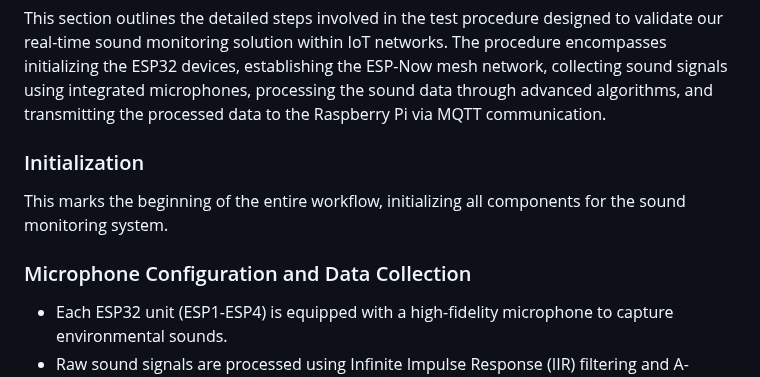
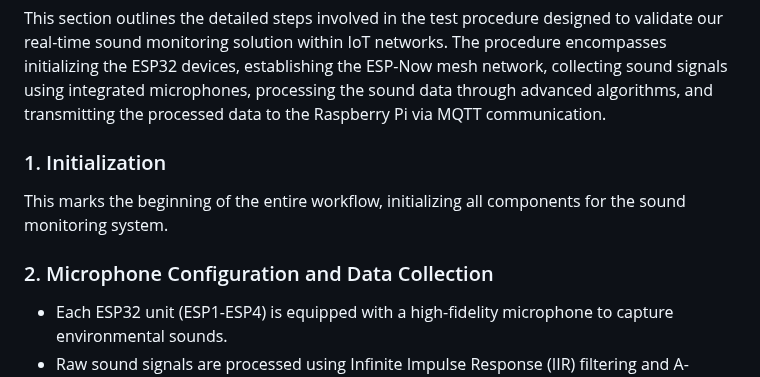
Before and after one commit to Pelody/City-Mesh-Network-of-IoT, a Markdown page: README.md, the part around the change. GitHub-like rendering.

```diff
--- a/README.md
+++ b/README.md
@@ -44,10 +44,10 @@ As we embark on this journey of experimentation and validation, we remain cogniz
 ## Test Procedure Design
 This section outlines the detailed steps involved in the test procedure designed to validate our real-time sound monitoring solution within IoT networks. The procedure encompasses initializing the ESP32 devices, establishing the ESP-Now mesh network, collecting sound signals using integrated microphones, processing the sound data through advanced algorithms, and transmitting the processed data to the Raspberry Pi via MQTT communication.
 
-### Initialization
+### 1. Initialization
 This marks the beginning of the entire workflow, initializing all components for the sound monitoring system.
 
-### Microphone Configuration and Data Collection
+### 2. Microphone Configuration and Data Collection
 * Each ESP32 unit (ESP1-ESP4) is equipped with a high-fidelity microphone to capture environmental sounds.
 * Raw sound signals are processed using Infinite Impulse Response (IIR) filtering and A-Weight algorithms to enhance relevant sound patterns and calculate sound intensity in decibels (dB).
 * Processed data, along with timestamps, is formatted into a JSON string for efficient storage and transmission.
```
